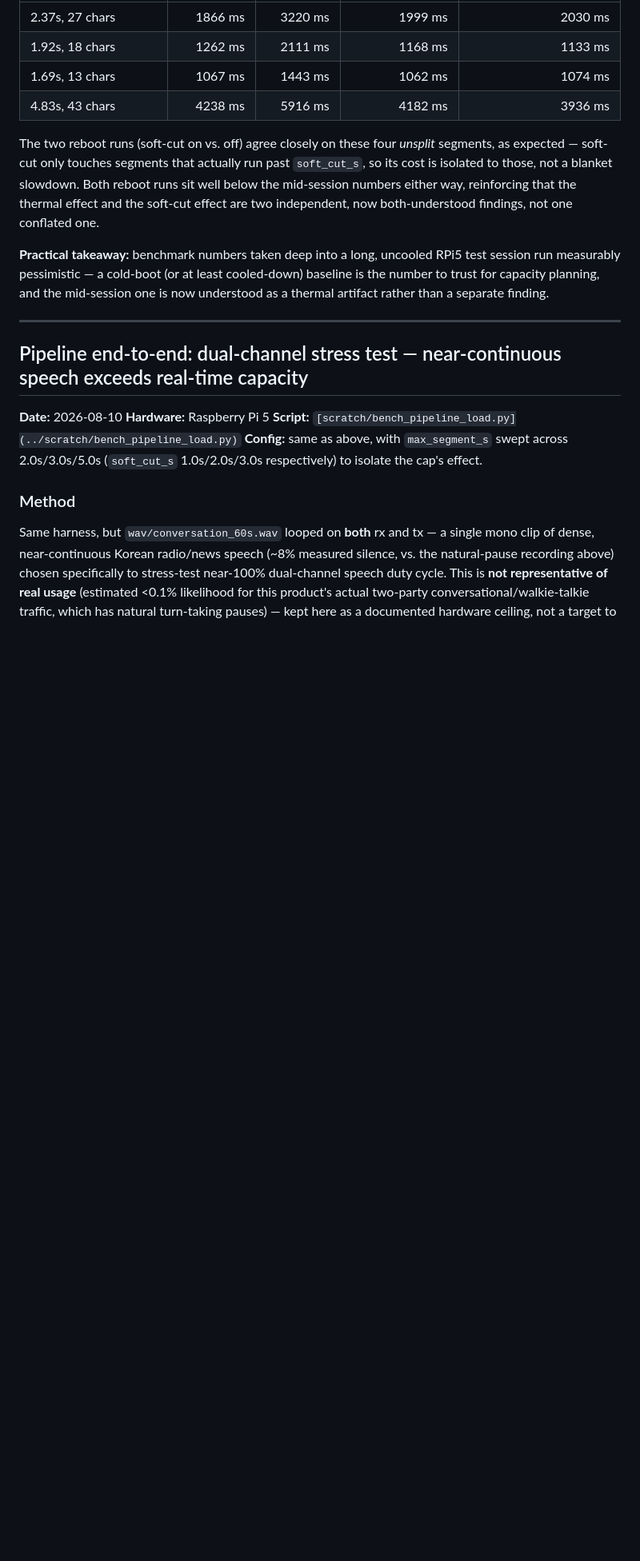
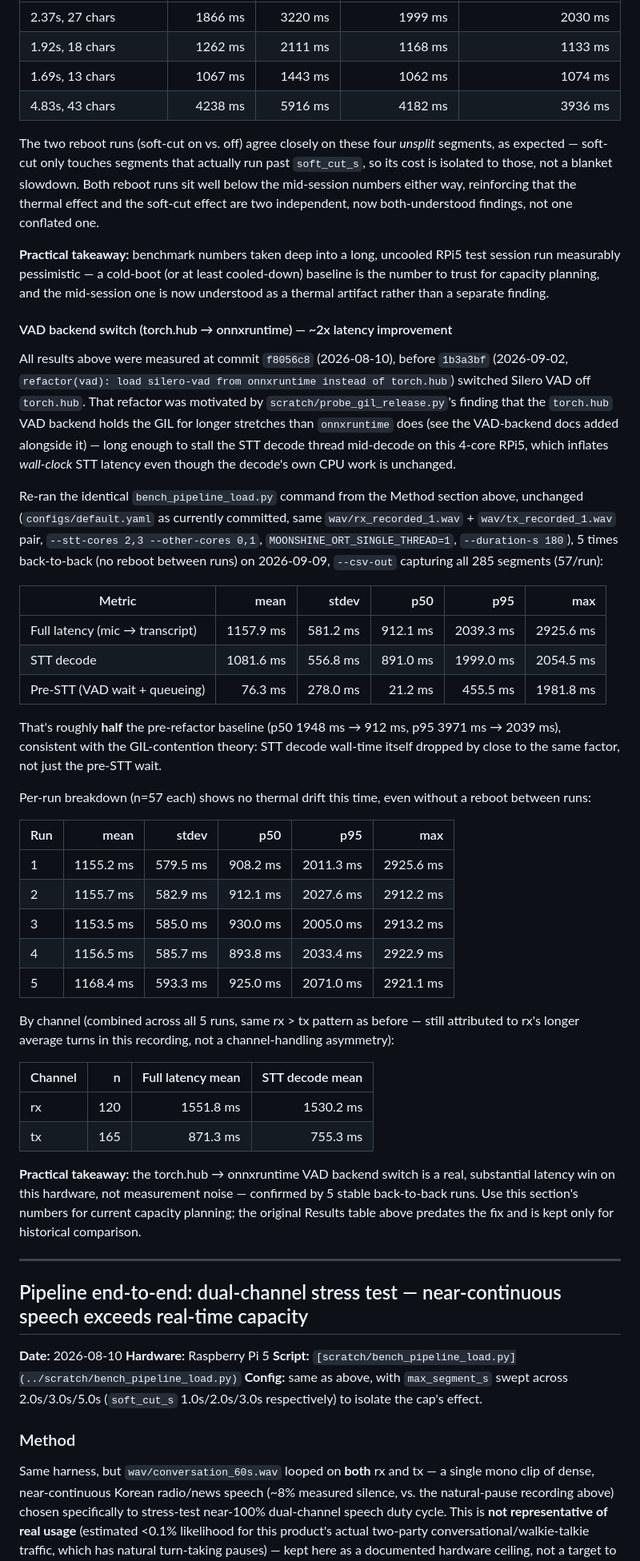
Before and after one commit to Michae1Park/edge-voice, a Markdown page: docs/BENCHMARK.md, the part around one of its changes. Shown at 80% size. Rendered like a GitHub page; blank space fills up the shorter version.

Commit message:
docs(benchmark): document vad backend switch latency improvement

```diff
--- a/docs/BENCHMARK.md
+++ b/docs/BENCHMARK.md
@@ -343,6 +348,62 @@ RPi5 test session run measurably pessimistic — a cold-boot (or at least
 cooled-down) baseline is the number to trust for capacity planning, and the
 mid-session one is now understood as a thermal artifact rather than a
 separate finding.
+
+#### VAD backend switch (torch.hub → onnxruntime) — ~2x latency improvement
+
+All results above were measured at commit `f8056c8` (2026-08-10), before
+`1b3a3bf` (2026-09-02, `refactor(vad): load silero-vad from onnxruntime
+instead of torch.hub`) switched Silero VAD off `torch.hub`. That refactor
+was motivated by `scratch/probe_gil_release.py`'s finding that the
+`torch.hub` VAD backend holds the GIL for longer stretches than
+`onnxruntime` does (see the VAD-backend docs added alongside it) — long
+enough to stall the STT decode thread mid-decode on this 4-core RPi5, which
+inflates *wall-clock* STT latency even though the decode's own CPU work is
+unchanged.
+
+Re-ran the identical `bench_pipeline_load.py` command from the Method
+section above, unchanged (`configs/default.yaml` as currently committed,
+same `wav/rx_recorded_1.wav` + `wav/tx_recorded_1.wav` pair, `--stt-cores
+2,3 --other-cores 0,1`, `MOONSHINE_ORT_SINGLE_THREAD=1`, `--duration-s
+180`), 5 times back-to-back (no reboot between runs) on 2026-09-09,
+`--csv-out` capturing all 285 segments (57/run):
+
+| Metric | mean | stdev | p50 | p95 | max |
+| --- | ---: | ---: | ---: | ---: | ---: |
+| Full latency (mic → transcript) | 1157.9 ms | 581.2 ms | 912.1 ms | 2039.3 ms | 2925.6 ms |
+| STT decode | 1081.6 ms | 556.8 ms | 891.0 ms | 1999.0 ms | 2054.5 ms |
+| Pre-STT (VAD wait + queueing) | 76.3 ms | 278.0 ms | 21.2 ms | 455.5 ms | 1981.8 ms |
+
+That's roughly **half** the pre-refactor baseline (p50 1948 ms → 912 ms,
+p95 3971 ms → 2039 ms), consistent with the GIL-contention theory: STT
+decode wall-time itself dropped by close to the same factor, not just the
+pre-STT wait.
+
+Per-run breakdown (n=57 each) shows no thermal drift this time, even
+without a reboot between runs:
+
+| Run | mean | stdev | p50 | p95 | max |
+| --- | ---: | ---: | ---: | ---: | ---: |
+| 1 | 1155.2 ms | 579.5 ms | 908.2 ms | 2011.3 ms | 2925.6 ms |
+| 2 | 1155.7 ms | 582.9 ms | 912.1 ms | 2027.6 ms | 2912.2 ms |
+| 3 | 1153.5 ms | 585.0 ms | 930.0 ms | 2005.0 ms | 2913.2 ms |
+| 4 | 1156.5 ms | 585.7 ms | 893.8 ms | 2033.4 ms | 2922.9 ms |
+| 5 | 1168.4 ms | 593.3 ms | 925.0 ms | 2071.0 ms | 2921.1 ms |
+
+By channel (combined across all 5 runs, same rx > tx pattern as before —
+still attributed to rx's longer average turns in this recording, not a
+channel-handling asymmetry):
+
+| Channel | n | Full latency mean | STT decode mean |
+| --- | ---: | ---: | ---: |
+| rx | 120 | 1551.8 ms | 1530.2 ms |
+| tx | 165 | 871.3 ms | 755.3 ms |
+
+**Practical takeaway:** the torch.hub → onnxruntime VAD backend switch is a
+real, substantial latency win on this hardware, not measurement noise —
+confirmed by 5 stable back-to-back runs. Use this section's numbers for
+current capacity planning; the original Results table above predates the
+fix and is kept only for historical comparison.
 
 ---
 
```
Also changed, not shown: other parts of docs/BENCHMARK.md (+5 -0 lines).
